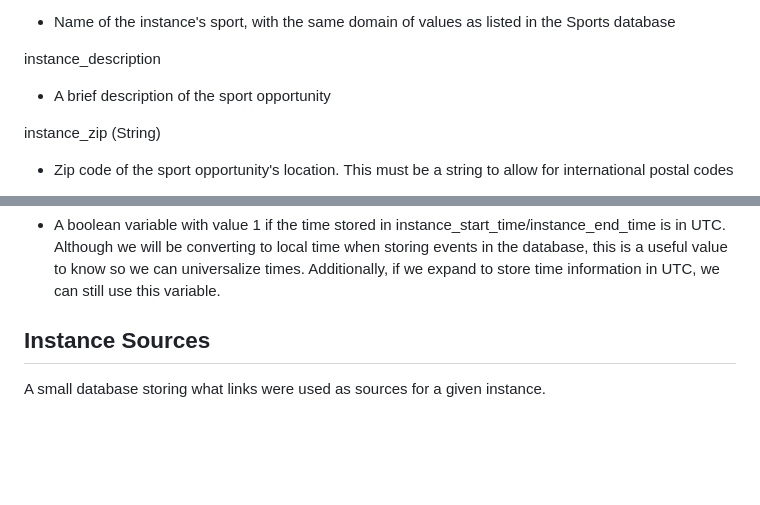
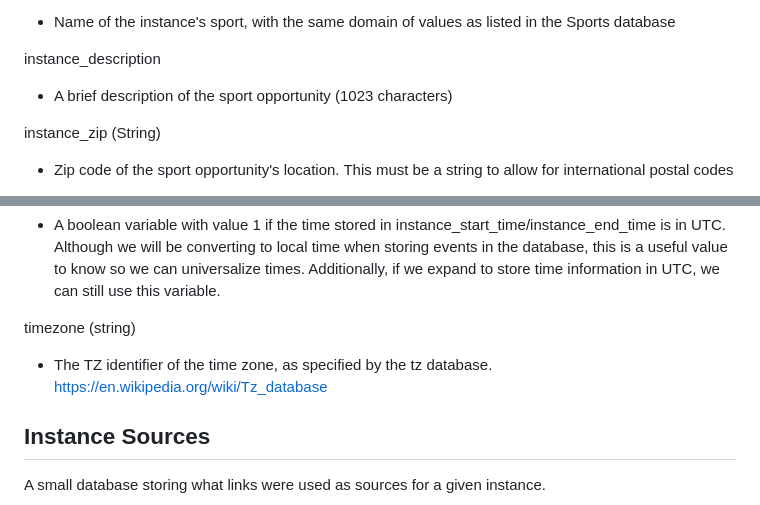
Before and after one commit to adaptivesportsnearme/Adaptive-Sports-Near-Me, a Markdown page: DataFields.md, 2 parts joined by grey strips. Drawn GitHub-style; blank space fills up the shorter version.

Commit message:
Updated fields again to allow for IANA time zone storage

```diff
--- a/DataFields.md
+++ b/DataFields.md
@@ -54,7 +54,7 @@ sport_name
  - Name of the instance's sport, with the same domain of values as listed in the Sports database
 
 instance_description
- - A brief description of the sport opportunity
+ - A brief description of the sport opportunity (1023 characters)
 
 instance_zip (String)
  - Zip code of the sport opportunity's location. This must be a string to allow for international postal codes
@@ -118,6 +118,9 @@ instance_quality (double)
 
 UTC_time (int)
  - A boolean variable with value 1 if the time stored in instance_start_time/instance_end_time is in UTC. Although we will be converting to local time when storing events in the database, this is a useful value to know so we can universalize times. Additionally, if we expand to store time information in UTC, we can still use this variable.
+
+timezone (string)
+ - The TZ identifier of the time zone, as specified by the tz database. https://en.wikipedia.org/wiki/Tz_database
 
 ## Instance Sources
 
```
